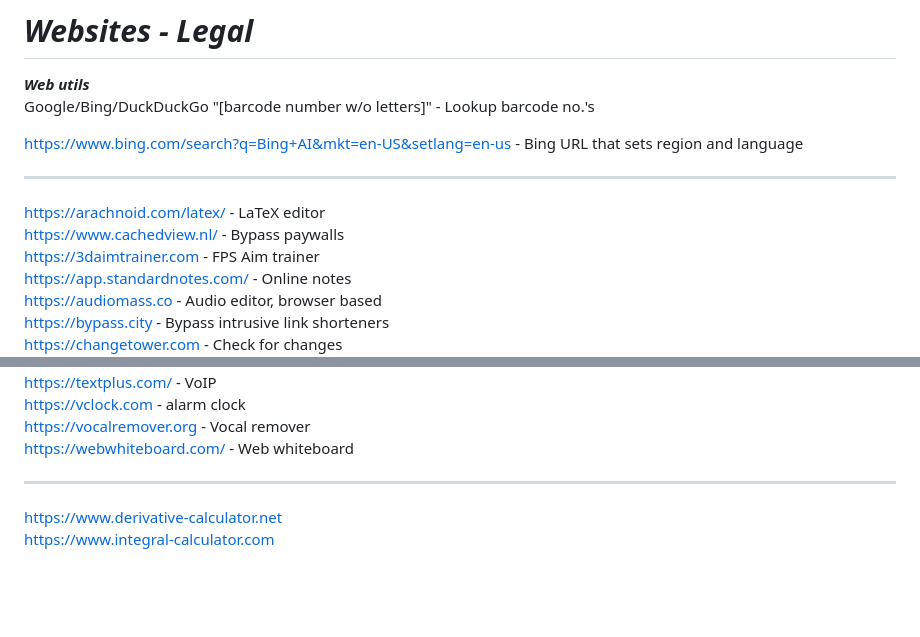
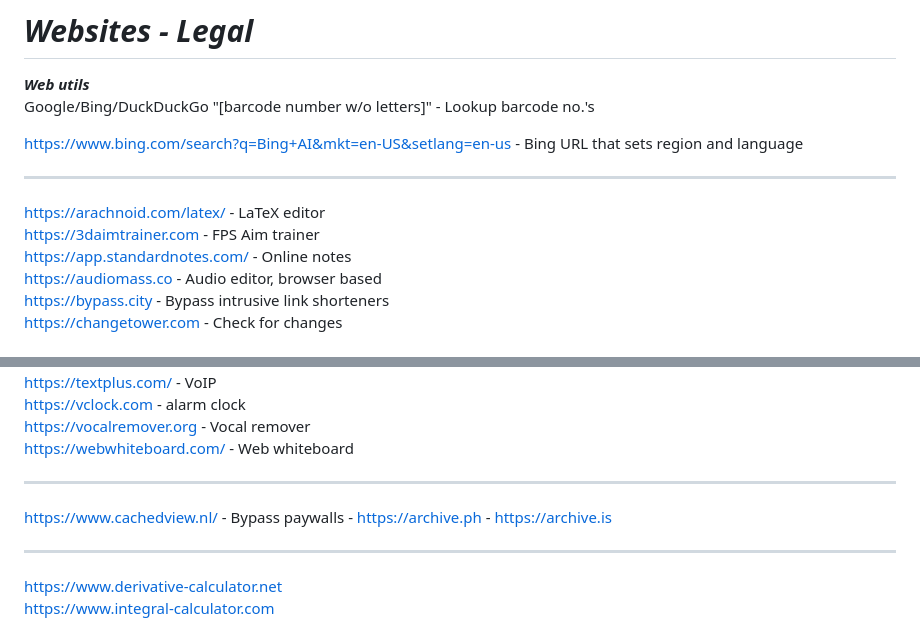
Before and after one commit to Zerohazard8x/2lazy4gist, a Markdown page: personal-doc.md, 2 parts joined by grey strips. Drawn GitHub-style; blank space fills up the shorter version.

```diff
--- a/personal-doc.md
+++ b/personal-doc.md
@@ -8,7 +8,6 @@ https://www.bing.com/search?q=Bing+AI&mkt=en-US&setlang=en-us - Bing URL that se
 ---
 
 https://arachnoid.com/latex/ - LaTeX editor <br>
-https://www.cachedview.nl/ - Bypass paywalls<br>
 https://3daimtrainer.com - FPS Aim trainer<br>
 https://app.standardnotes.com/ - Online notes<br>
 https://audiomass.co - Audio editor, browser based<br>
@@ -37,6 +36,12 @@ https://textplus.com/ - VoIP<br>
 https://vclock.com - alarm clock<br>
 https://vocalremover.org - Vocal remover<br>
 https://webwhiteboard.com/ - Web whiteboard
+
+---
+
+https://www.cachedview.nl/ - Bypass paywalls
+    -   https://archive.ph
+        -   https://archive.is
 
 ---
 
```
